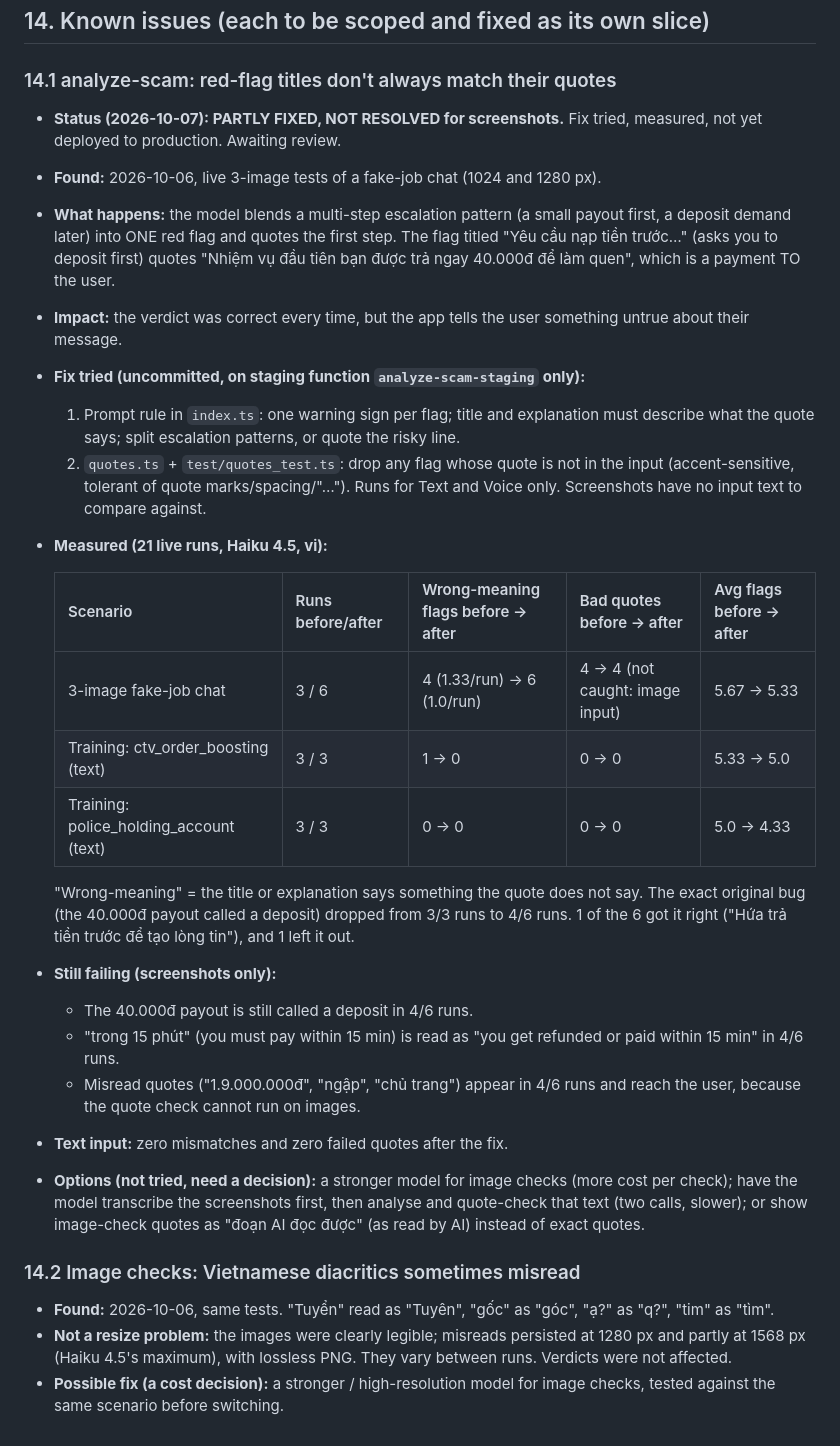
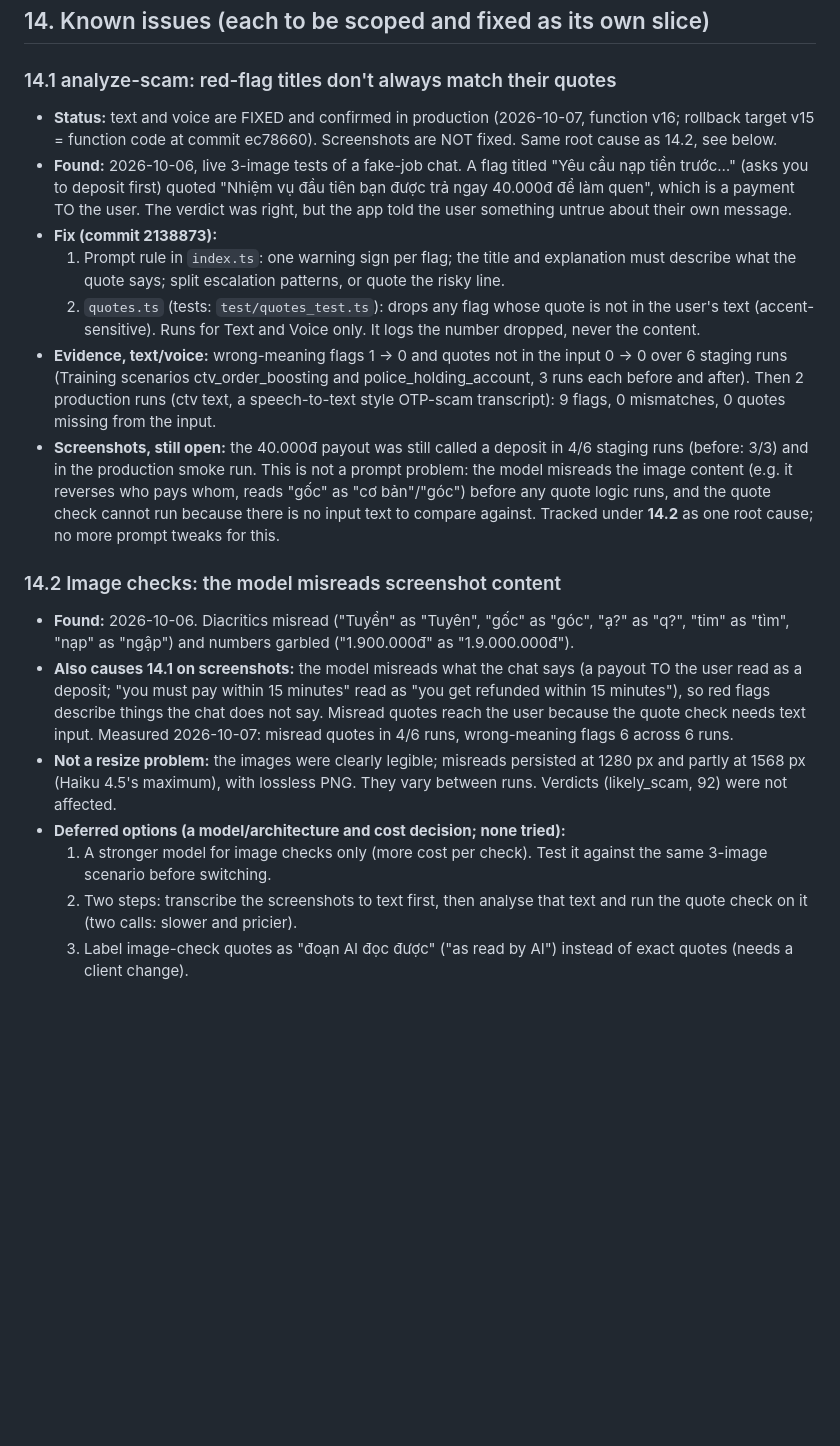
Before and after one commit to phuvo1304-alt/an-toan, a Markdown page: CLAUDE.md, the part around the change. Rendered like a GitHub page; blank space fills up the shorter version.

Commit message:
CLAUDE.md: 14.1 fixed for text/voice in production; screenshots tracked under 14.2
14.1 text/voice: confirmed on production function v16 (rollback target v15).
The screenshot side of 14.1 has the same root cause as 14.2 (the model
misreads image content), so it is now tracked there with the deferred options.

Co-Authored-By: Claude Opus 5.5 <noreply@anthropic.com>

```diff
--- a/CLAUDE.md
+++ b/CLAUDE.md
@@ -300,52 +300,50 @@ Then wait for my "go" before writing code.
 ## 14. Known issues (each to be scoped and fixed as its own slice)
 
 ### 14.1 analyze-scam: red-flag titles don't always match their quotes
-- **Status (2026-10-07): PARTLY FIXED, NOT RESOLVED for screenshots.** Fix tried,
-  measured, not yet deployed to production. Awaiting review.
-- **Found:** 2026-10-06, live 3-image tests of a fake-job chat (1024 and 1280 px).
-- **What happens:** the model blends a multi-step escalation pattern (a small
-  payout first, a deposit demand later) into ONE red flag and quotes the first
-  step. The flag titled "Yêu cầu nạp tiền trước…" (asks you to deposit first)
-  quotes "Nhiệm vụ đầu tiên bạn được trả ngay 40.000đ để làm quen", which is a
-  payment TO the user.
-- **Impact:** the verdict was correct every time, but the app tells the user
-  something untrue about their message.
-- **Fix tried (uncommitted, on staging function `analyze-scam-staging` only):**
-  1. Prompt rule in `index.ts`: one warning sign per flag; title and explanation
-     must describe what the quote says; split escalation patterns, or quote
-     the risky line.
-  2. `quotes.ts` + `test/quotes_test.ts`: drop any flag whose quote is not in
-     the input (accent-sensitive, tolerant of quote marks/spacing/"…"). Runs for
-     Text and Voice only. Screenshots have no input text to compare against.
-- **Measured (21 live runs, Haiku 4.5, vi):**
+- **Status:** text and voice are FIXED and confirmed in production (2026-10-07,
+  function v16; rollback target v15 = function code at commit ec78660).
+  Screenshots are NOT fixed. Same root cause as 14.2, see below.
+- **Found:** 2026-10-06, live 3-image tests of a fake-job chat. A flag titled
+  "Yêu cầu nạp tiền trước…" (asks you to deposit first) quoted "Nhiệm vụ đầu
+  tiên bạn được trả ngay 40.000đ để làm quen", which is a payment TO the user.
+  The verdict was right, but the app told the user something untrue about
+  their own message.
+- **Fix (commit 2138873):**
+  1. Prompt rule in `index.ts`: one warning sign per flag; the title and
+     explanation must describe what the quote says; split escalation patterns,
+     or quote the risky line.
+  2. `quotes.ts` (tests: `test/quotes_test.ts`): drops any flag whose quote is
+     not in the user's text (accent-sensitive). Runs for Text and Voice only.
+     It logs the number dropped, never the content.
+- **Evidence, text/voice:** wrong-meaning flags 1 → 0 and quotes not in the
+  input 0 → 0 over 6 staging runs (Training scenarios ctv_order_boosting and
+  police_holding_account, 3 runs each before and after). Then 2 production
+  runs (ctv text, a speech-to-text style OTP-scam transcript): 9 flags, 0
+  mismatches, 0 quotes missing from the input.
+- **Screenshots, still open:** the 40.000đ payout was still called a deposit in
+  4/6 staging runs (before: 3/3) and in the production smoke run. This is not a
+  prompt problem: the model misreads the image content (e.g. it reverses who
+  pays whom, reads "gốc" as "cơ bản"/"góc") before any quote logic runs, and
+  the quote check cannot run because there is no input text to compare against.
+  Tracked under **14.2** as one root cause; no more prompt tweaks for this.
 
-  | Scenario | Runs before/after | Wrong-meaning flags before → after | Bad quotes before → after | Avg flags before → after |
-  |---|---|---|---|---|
-  | 3-image fake-job chat | 3 / 6 | 4 (1.33/run) → 6 (1.0/run) | 4 → 4 (not caught: image input) | 5.67 → 5.33 |
-  | Training: ctv_order_boosting (text) | 3 / 3 | 1 → 0 | 0 → 0 | 5.33 → 5.0 |
-  | Training: police_holding_account (text) | 3 / 3 | 0 → 0 | 0 → 0 | 5.0 → 4.33 |
-
-  "Wrong-meaning" = the title or explanation says something the quote does not
-  say. The exact original bug (the 40.000đ payout called a deposit) dropped from
-  3/3 runs to 4/6 runs. 1 of the 6 got it right ("Hứa trả tiền trước để tạo lòng
-  tin"), and 1 left it out.
-- **Still failing (screenshots only):**
-  - The 40.000đ payout is still called a deposit in 4/6 runs.
-  - "trong 15 phút" (you must pay within 15 min) is read as "you get refunded or
-    paid within 15 min" in 4/6 runs.
-  - Misread quotes ("1.9.000.000đ", "ngập", "chủ trang") appear in 4/6 runs and
-    reach the user, because the quote check cannot run on images.
-- **Text input:** zero mismatches and zero failed quotes after the fix.
-- **Options (not tried, need a decision):** a stronger model for image checks
-  (more cost per check); have the model transcribe the screenshots first, then
-  analyse and quote-check that text (two calls, slower); or show image-check
-  quotes as "đoạn AI đọc được" (as read by AI) instead of exact quotes.
-
-### 14.2 Image checks: Vietnamese diacritics sometimes misread
-- **Found:** 2026-10-06, same tests. "Tuyển" read as "Tuyên", "gốc" as "góc",
-  "ạ?" as "q?", "tim" as "tìm".
+### 14.2 Image checks: the model misreads screenshot content
+- **Found:** 2026-10-06. Diacritics misread ("Tuyển" as "Tuyên", "gốc" as
+  "góc", "ạ?" as "q?", "tim" as "tìm", "nạp" as "ngập") and numbers garbled
+  ("1.900.000đ" as "1.9.000.000đ").
+- **Also causes 14.1 on screenshots:** the model misreads what the chat says
+  (a payout TO the user read as a deposit; "you must pay within 15 minutes"
+  read as "you get refunded within 15 minutes"), so red flags describe things
+  the chat does not say. Misread quotes reach the user because the quote
+  check needs text input. Measured 2026-10-07: misread quotes in 4/6 runs,
+  wrong-meaning flags 6 across 6 runs.
 - **Not a resize problem:** the images were clearly legible; misreads persisted
   at 1280 px and partly at 1568 px (Haiku 4.5's maximum), with lossless PNG.
-  They vary between runs. Verdicts were not affected.
-- **Possible fix (a cost decision):** a stronger / high-resolution model for
-  image checks, tested against the same scenario before switching.
+  They vary between runs. Verdicts (likely_scam, 92) were not affected.
+- **Deferred options (a model/architecture and cost decision; none tried):**
+  1. A stronger model for image checks only (more cost per check). Test it
+     against the same 3-image scenario before switching.
+  2. Two steps: transcribe the screenshots to text first, then analyse that
+     text and run the quote check on it (two calls: slower and pricier).
+  3. Label image-check quotes as "đoạn AI đọc được" ("as read by AI") instead
+     of exact quotes (needs a client change).
```
